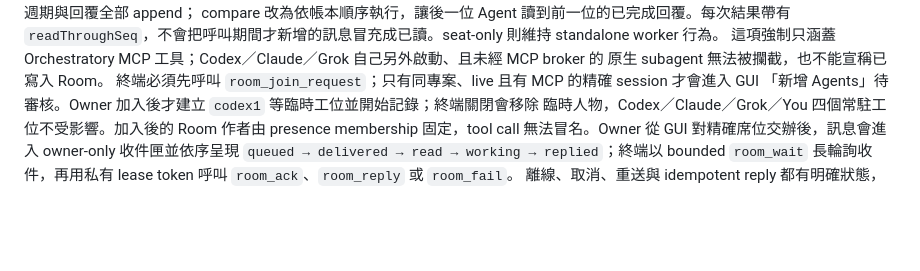
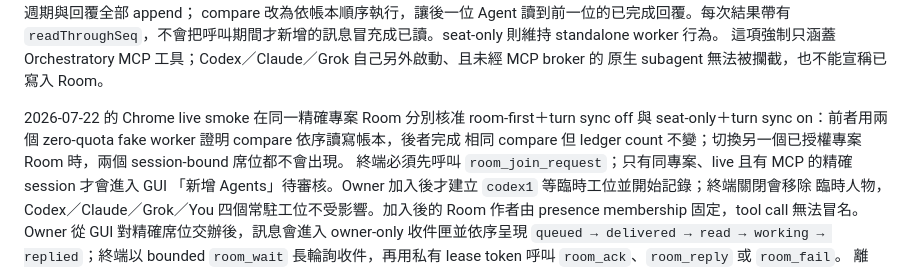
Before and after one commit to gn01226919/orchestratory, a Markdown page: README.md, the part around the change. GitHub-like rendering; blank space fills up the shorter version.

Commit message:
docs: record room collaboration mode acceptance

```diff
--- a/README.md
+++ b/README.md
@@ -221,6 +221,10 @@ compare 改為依帳本順序執行，讓後一位 Agent 讀到前一位的已
 `readThroughSeq`，不會把呼叫期間才新增的訊息冒充成已讀。seat-only 則維持 standalone worker 行為。
 這項強制只涵蓋 Orchestratory MCP 工具；Codex／Claude／Grok 自己另外啟動、且未經 MCP broker 的
 原生 subagent 無法被攔截，也不能宣稱已寫入 Room。
+
+2026-07-22 的 Chrome live smoke 在同一精確專案 Room 分別核准 room-first＋turn sync off 與
+seat-only＋turn sync on：前者用兩個 zero-quota fake worker 證明 compare 依序讀寫帳本，後者完成
+相同 compare 但 ledger count 不變；切換另一個已授權專案 Room 時，兩個 session-bound 席位都不會出現。
 終端必須先呼叫 `room_join_request`；只有同專案、live 且有 MCP 的精確 session 才會進入 GUI
 「新增 Agents」待審核。Owner 加入後才建立 `codex1` 等臨時工位並開始記錄；終端關閉會移除
 臨時人物，Codex／Claude／Grok／You 四個常駐工位不受影響。加入後的 Room 作者由 presence
```
Also changed, not shown: docs/RELEASE_CHECKLIST.md (+3 -3 lines), docs/VERIFICATION.md (+1 -1 lines).
